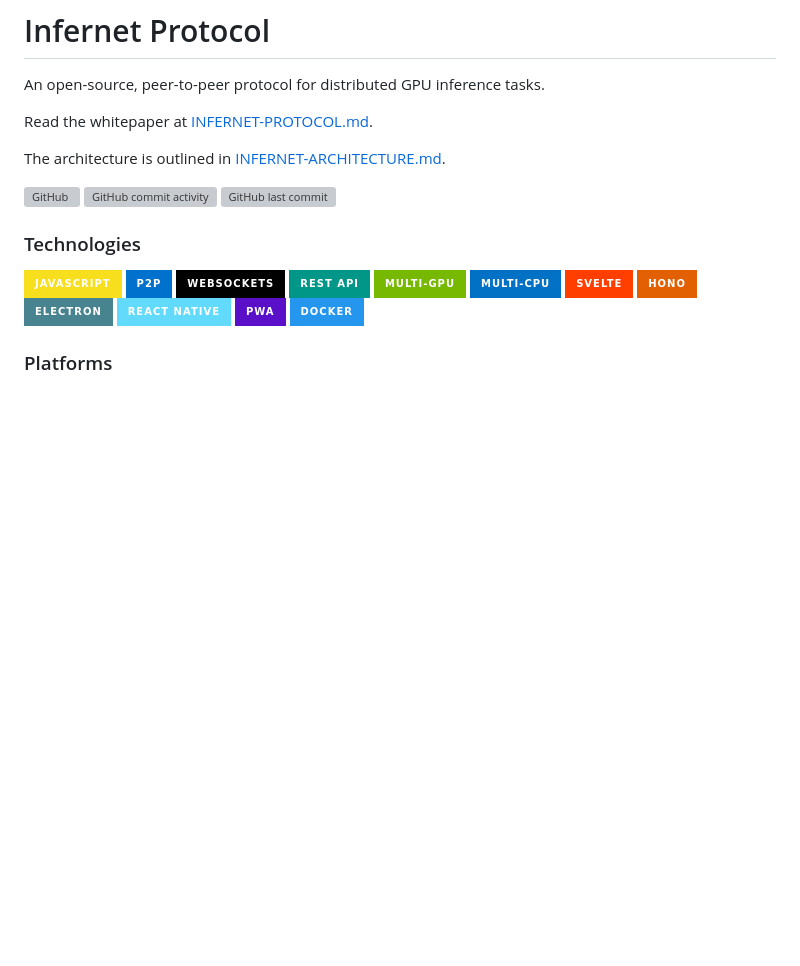
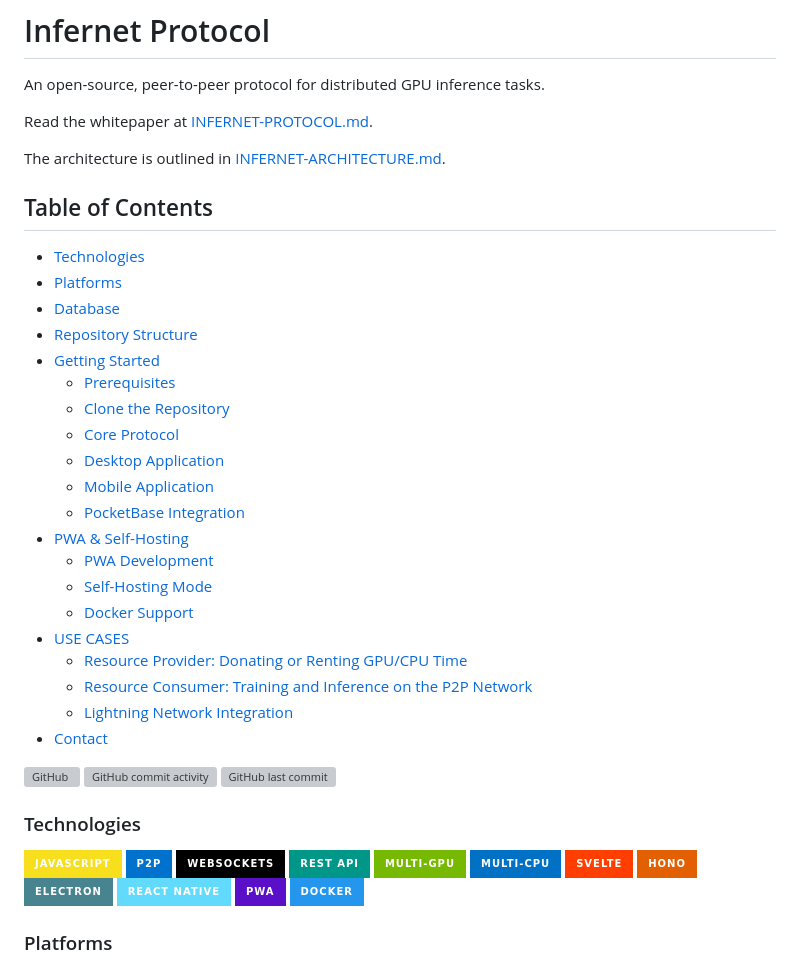
Before and after one commit to profullstack/infernet-protocol, a Markdown page: README.md, the part around the change. Drawn GitHub-style; badges without logos; blank space fills up the shorter version; grey boxes are pictures that could not be loaded.

Commit message:
toc in readme

```diff
--- a/README.md
+++ b/README.md
@@ -10,6 +10,29 @@ An open-source, peer-to-peer protocol for distributed GPU inference tasks.
 Read the whitepaper at [INFERNET-PROTOCOL.md](https://github.com/profullstack/infernet-protocol/blob/master/INFERNET-PROTOCOL.md).
 
 The architecture is outlined in [INFERNET-ARCHITECTURE.md](https://github.com/profullstack/infernet-protocol/blob/master/INFERNET-ARCHITECTURE.md).
+
+## Table of Contents
+
+- [Technologies](#technologies)
+- [Platforms](#platforms)
+- [Database](#database)
+- [Repository Structure](#repository-structure)
+- [Getting Started](#getting-started)
+  - [Prerequisites](#prerequisites)
+  - [Clone the Repository](#clone-the-repository)
+  - [Core Protocol](#core-protocol)
+  - [Desktop Application](#desktop-application)
+  - [Mobile Application](#mobile-application)
+  - [PocketBase Integration](#pocketbase-integration)
+- [PWA & Self-Hosting](#pwa--self-hosting)
+  - [PWA Development](#pwa-development)
+  - [Self-Hosting Mode](#self-hosting-mode)
+  - [Docker Support](#docker-support)
+- [USE CASES](#use-cases)
+  - [Resource Provider: Donating or Renting GPU/CPU Time](#1-resource-provider-donating-or-renting-gpucpu-time)
+  - [Resource Consumer: Training and Inference on the P2P Network](#2-resource-consumer-training-and-inference-on-the-p2p-network)
+  - [Lightning Network Integration](#lightning-network-integration)
+- [Contact](#contact)
 
 [![GitHub](https://img.shields.io/github/license/profullstack/infernet-protocol)](https://github.com/profullstack/infernet-protocol/blob/master/LICENSE)
 [![GitHub commit activity](https://img.shields.io/github/commit-activity/m/profullstack/infernet-protocol)](https://github.com/profullstack/infernet-protocol/pulse)
```
